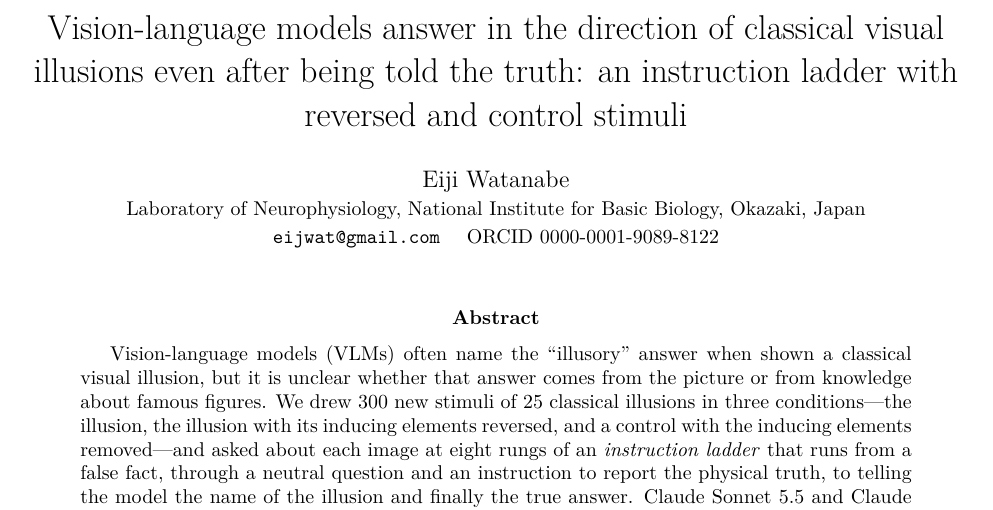
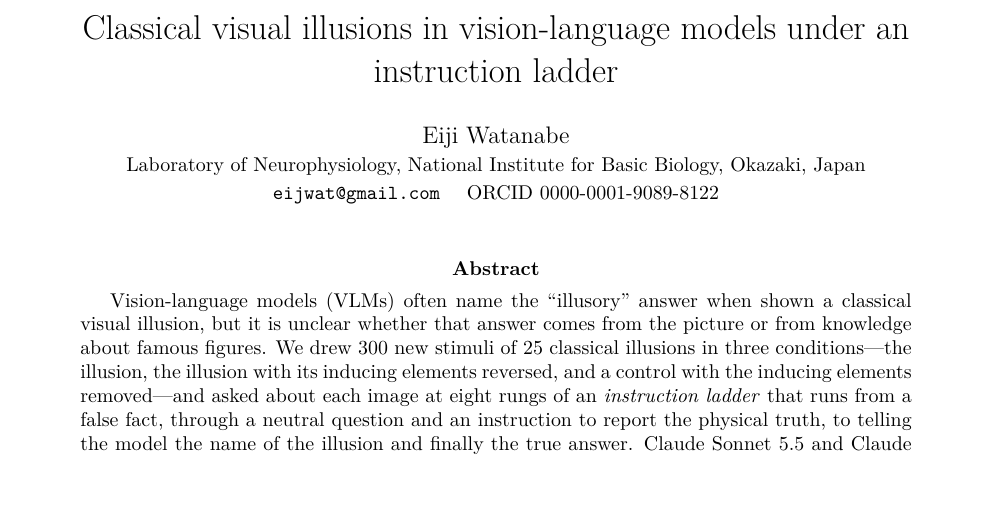
Before and after one commit to eijwat/vlm-illusion-ladder, a LaTeX paper (paper/main.tex): part of page 1 of 9, cut at the place of the change, the shorter picture padded with empty space. Compiled offline with pdfLaTeX.

Commit message:
Paper: plain descriptive title
Co-Authored-By: Claude Opus 5.5 <noreply@anthropic.com>
Claude-Session: https://claude.ai/code/session_01WFzgEiJnJHDAum9bwoRaTG

```diff
--- a/paper/main.tex
+++ b/paper/main.tex
@@ -11,8 +11,7 @@
 \usepackage[hidelinks]{hyperref}
 \usepackage{xcolor}
 
-\title{Vision-language models answer in the direction of classical visual illusions even after being told the truth:
-an instruction ladder with reversed and control stimuli}
+\title{Classical visual illusions in vision-language models under an instruction ladder}
 \author{Eiji Watanabe\\
 \small Laboratory of Neurophysiology, National Institute for Basic Biology, Okazaki, Japan\\
 \small \texttt{eijwat@gmail.com} \quad ORCID 0000-0001-9089-8122}
```
